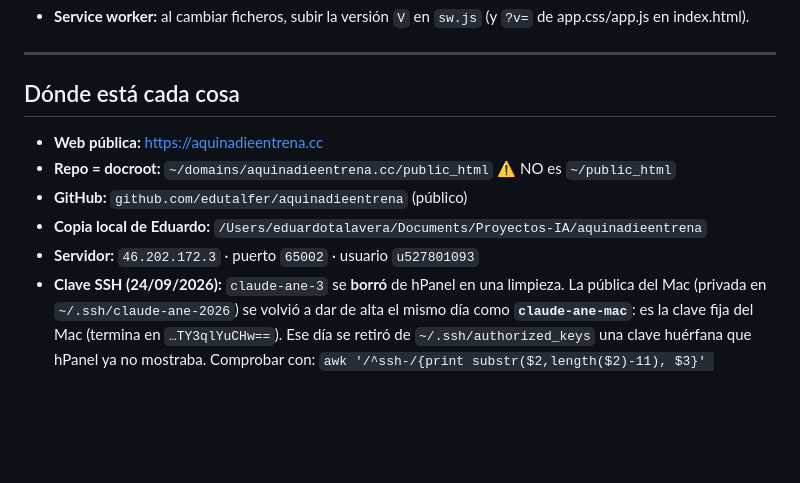
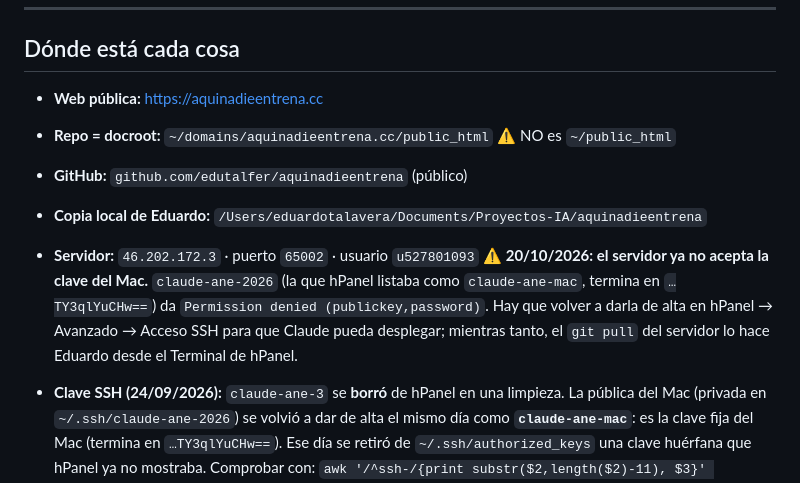
Before and after one commit to edutalfer/aquinadieentrena, a Markdown page: memorybank/03_ESTADO_ACTUAL.md, the part around the change. Drawn GitHub-style; blank space fills up the shorter version.

Commit message:
Estado: el servidor ya no acepta la clave SSH del Mac
Co-Authored-By: Claude Opus 5 <noreply@anthropic.com>

```diff
--- a/memorybank/03_ESTADO_ACTUAL.md
+++ b/memorybank/03_ESTADO_ACTUAL.md
@@ -259,6 +259,12 @@ App web privada (PWA, funciona sin cobertura) para Eduardo, Cristóbal y acompa
 - **GitHub:** `github.com/edutalfer/aquinadieentrena` (público)
 - **Copia local de Eduardo:** `/Users/eduardotalavera/Documents/Proyectos-IA/aquinadieentrena`
 - **Servidor:** `46.202.172.3` · puerto `65002` · usuario `u527801093`
+⚠️ **20/10/2026: el servidor ya no acepta la clave del Mac.** `claude-ane-2026`
+(la que hPanel listaba como `claude-ane-mac`, termina en `…TY3qlYuCHw==`) da
+`Permission denied (publickey,password)`. Hay que volver a darla de alta en
+hPanel → Avanzado → Acceso SSH para que Claude pueda desplegar; mientras tanto,
+el `git pull` del servidor lo hace Eduardo desde el Terminal de hPanel.
+
 - **Clave SSH (24/09/2026):** `claude-ane-3` se **borró** de hPanel en una
   limpieza. La pública del Mac (privada en `~/.ssh/claude-ane-2026`) se volvió
   a dar de alta el mismo día como **`claude-ane-mac`**: es la clave fija del Mac
```
